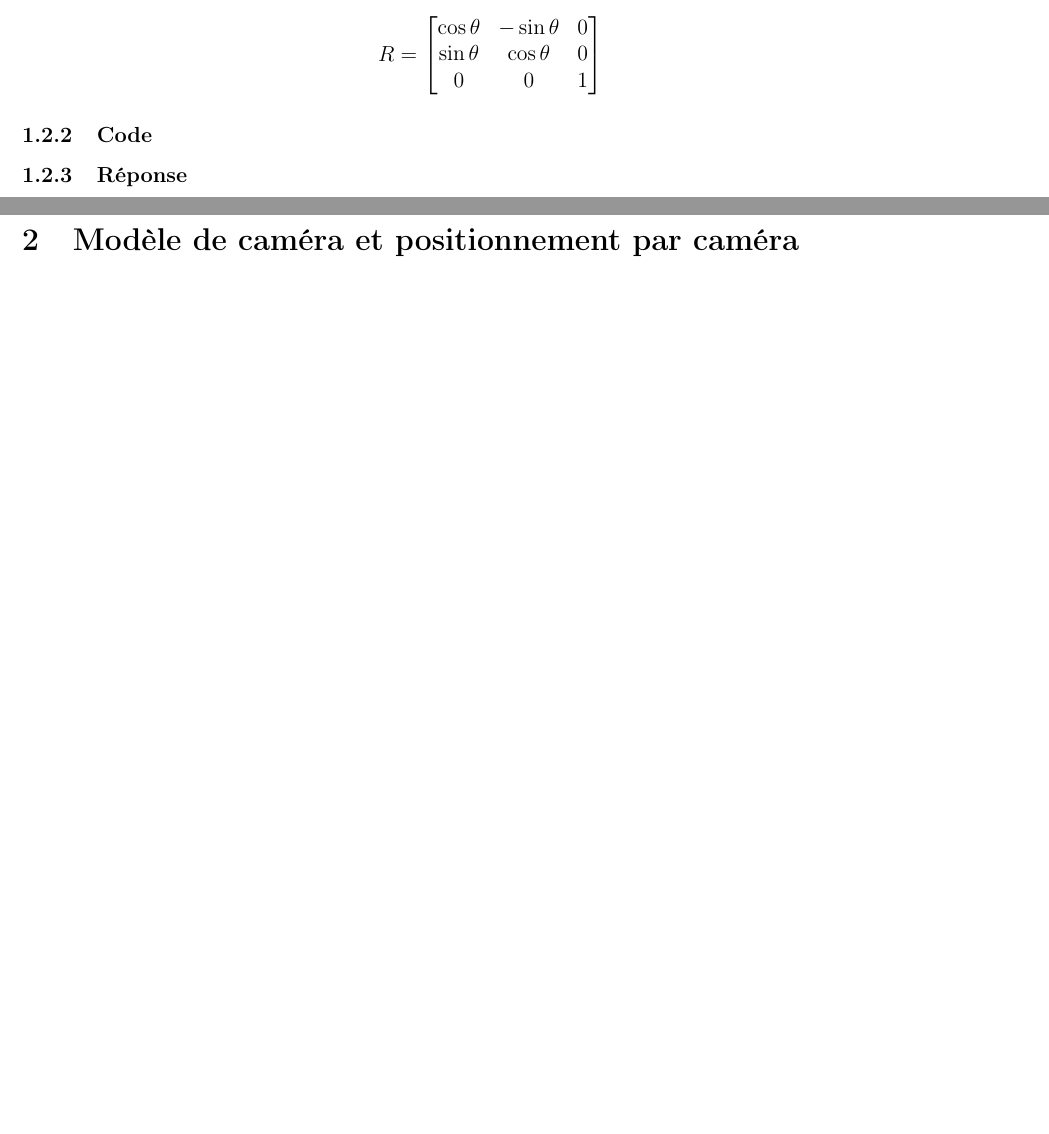
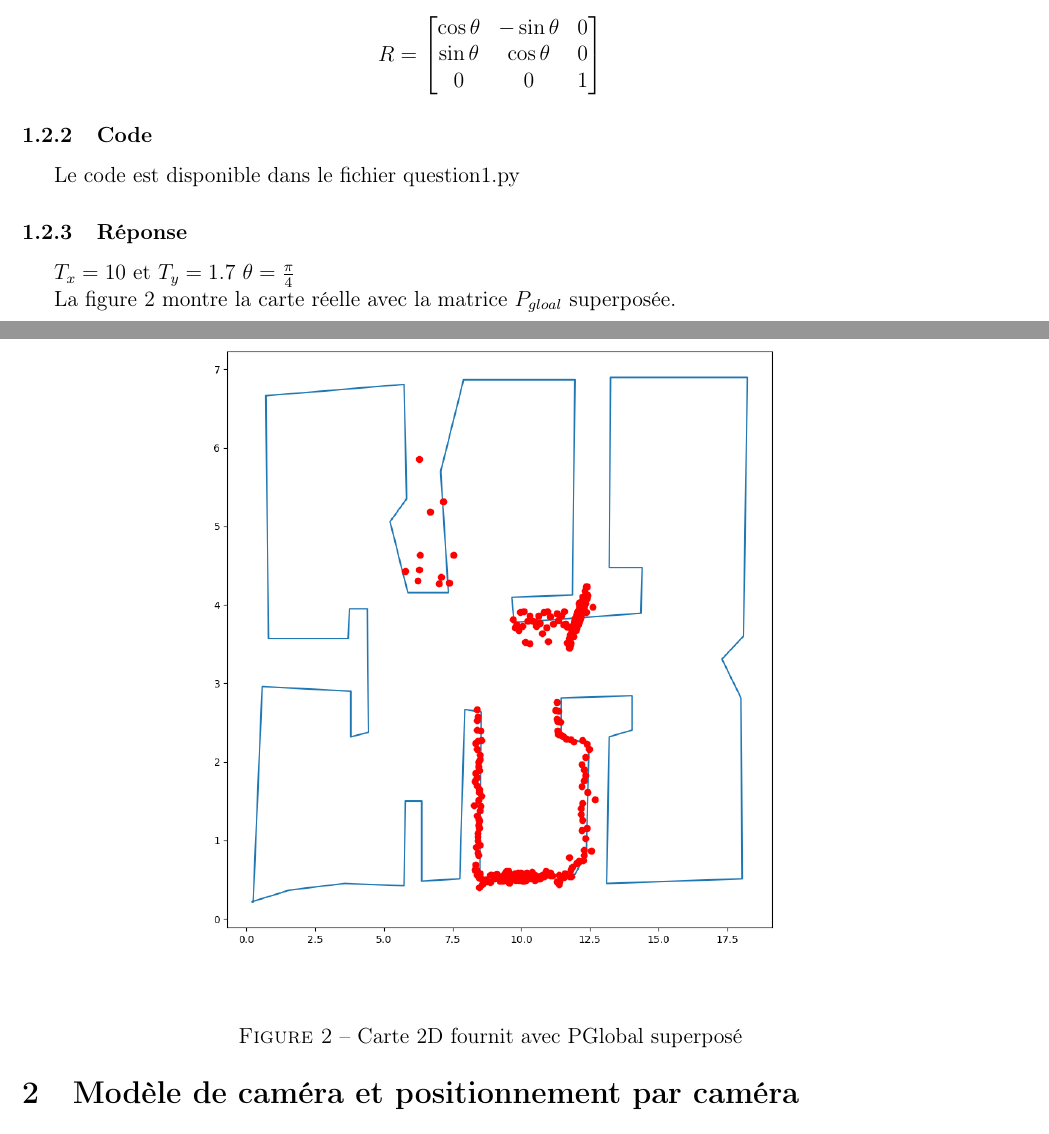
Before and after one commit to Ouateu/glo-4001, a LaTeX document (tp1/rapport/tp1.tex): two parts of pages 4 and 5 of 12 before the commit and two parts of pages 4 and 5 of 13 after it, joined at a grey line, cut so that both start at the same text, the shorter picture padded with empty space. Compiled offline with pdfLaTeX.

Commit message:
ajout figure q1 dans rapport

```diff
--- a/tp1/rapport/tp1.tex
+++ b/tp1/rapport/tp1.tex
@@ -130,8 +130,25 @@ Soit pour faire une rotation de $\theta rad$, cela \'equivaut \`a multiplier par
 
 \subsubsection{Code}
 
+Le code est disponible dans le fichier question1.py
 
 \subsubsection{Réponse}
+
+$T_x = 10$ et $T_y = 1.7$
+$\theta = \frac{\pi}{4}$
+
+\begin{figure}[ht]
+ \begin{center}
+  \begin{tabular}{c}
+    \includegraphics[width=0.75\textwidth]{q1-carte-nuage-superpose.png}
+  \end{tabular}
+ \end{center}
+\vspace{-0.25in}
+ \caption{Carte 2D fournit avec PGlobal superpos\'e}
+    \label{carte-pglobal}
+\end{figure}
+
+La figure \ref{carte-pglobal} montre la carte réelle avec la matrice $P_{gloal}$ superposée.
 
 % ================== CAMERA =======================
 \newpage
```
